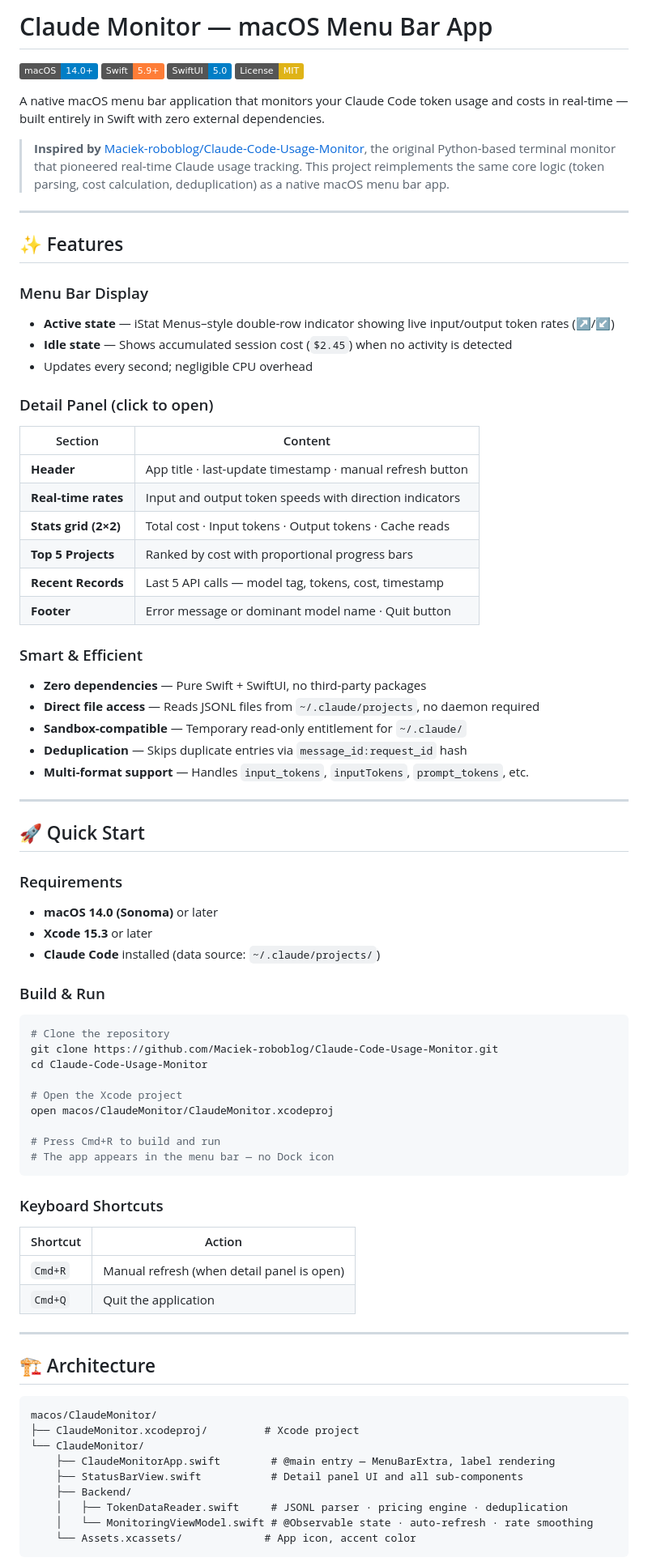
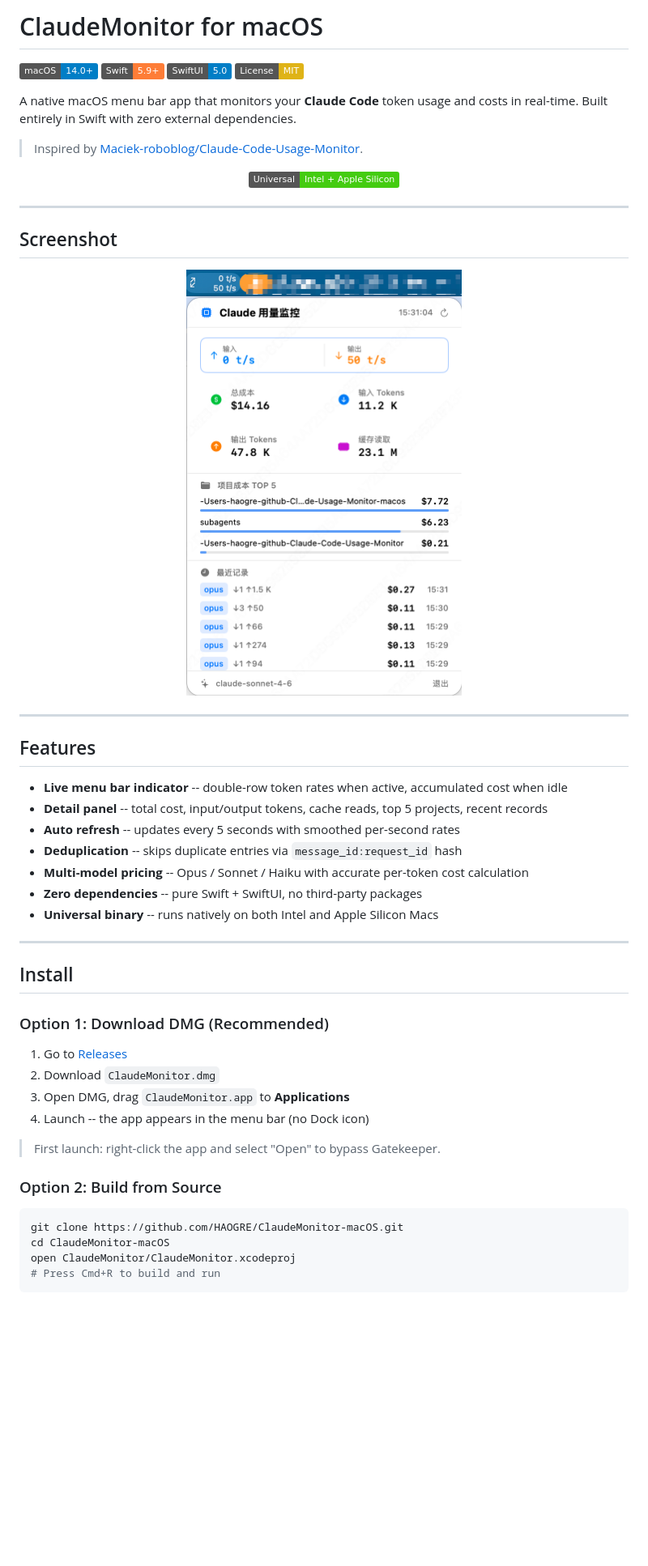
Before and after one commit to HAOGRE/ClaudeTokenMonitorBar-macOS, a Markdown page: README.md, the part around one of its changes. Shown at 81% size. Drawn GitHub-style; pictures changed too: assets/screenshot.png (added); badges without logos; blank space fills up the shorter version.

Commit message:
Improve README and add screenshot
- Simplify structure, add DMG install guide, update links
- Add app screenshot to README

Co-Authored-By: Claude Opus 4.6 <noreply@anthropic.com>

````diff
--- a/README.md
+++ b/README.md
@@ -1,83 +1,57 @@
-# Claude Monitor — macOS Menu Bar App
+# ClaudeMonitor for macOS
 
 [![macOS](https://img.shields.io/badge/macOS-14.0%2B-blue.svg)](https://www.apple.com/macos/)
 [![Swift](https://img.shields.io/badge/Swift-5.9%2B-orange.svg)](https://swift.org/)
 [![SwiftUI](https://img.shields.io/badge/SwiftUI-5.0-blue.svg)](https://developer.apple.com/xcode/swiftui/)
 [![License: MIT](https://img.shields.io/badge/License-MIT-yellow.svg)](https://opensource.org/licenses/MIT)
 
-A native macOS menu bar application that monitors your Claude Code token usage and costs in real-time — built entirely in Swift with zero external dependencies.
+A native macOS menu bar app that monitors your **Claude Code** token usage and costs in real-time. Built entirely in Swift with zero external dependencies.
 
-> **Inspired by** [Maciek-roboblog/Claude-Code-Usage-Monitor](https://github.com/Maciek-roboblog/Claude-Code-Usage-Monitor), the original Python-based terminal monitor that pioneered real-time Claude usage tracking. This project reimplements the same core logic (token parsing, cost calculation, deduplication) as a native macOS menu bar app.
+> Inspired by [Maciek-roboblog/Claude-Code-Usage-Monitor](https://github.com/Maciek-roboblog/Claude-Code-Usage-Monitor).
+
+<p align="center">
+  <img src="https://img.shields.io/badge/Universal-Intel%20%2B%20Apple%20Silicon-brightgreen" alt="Universal Binary" />
+</p>
 
 ---
 
-## ✨ Features
+## Screenshot
 
-### Menu Bar Display
-- **Active state** — iStat Menus–style double-row indicator showing live input/output token rates (↗/↙)
-- **Idle state** — Shows accumulated session cost (`$2.45`) when no activity is detected
-- Updates every second; negligible CPU overhead
-
-### Detail Panel (click to open)
-| Section | Content |
-|---------|---------|
-| **Header** | App title · last-update timestamp · manual refresh button |
-| **Real-time rates** | Input and output token speeds with direction indicators |
-| **Stats grid (2×2)** | Total cost · Input tokens · Output tokens · Cache reads |
-| **Top 5 Projects** | Ranked by cost with proportional progress bars |
-| **Recent Records** | Last 5 API calls — model tag, tokens, cost, timestamp |
-| **Footer** | Error message or dominant model name · Quit button |
-
-### Smart & Efficient
-- **Zero dependencies** — Pure Swift + SwiftUI, no third-party packages
-- **Direct file access** — Reads JSONL files from `~/.claude/projects`, no daemon required
-- **Sandbox-compatible** — Temporary read-only entitlement for `~/.claude/`
-- **Deduplication** — Skips duplicate entries via `message_id:request_id` hash
-- **Multi-format support** — Handles `input_tokens`, `inputTokens`, `prompt_tokens`, etc.
+<p align="center">
+  <img src="assets/screenshot.png" width="340" alt="ClaudeMonitor Screenshot" />
+</p>
 
 ---
 
-## 🚀 Quick Start
+## Features
 
-### Requirements
-- **macOS 14.0 (Sonoma)** or later
-- **Xcode 15.3** or later
-- **Claude Code** installed (data source: `~/.claude/projects/`)
-
-### Build & Run
-
-```bash
-# Clone the repository
-git clone https://github.com/Maciek-roboblog/Claude-Code-Usage-Monitor.git
-cd Claude-Code-Usage-Monitor
-
-# Open the Xcode project
-open macos/ClaudeMonitor/ClaudeMonitor.xcodeproj
-
-# Press Cmd+R to build and run
-# The app appears in the menu bar — no Dock icon
-```
-
-### Keyboard Shortcuts
-
-| Shortcut | Action |
-|----------|--------|
-| `Cmd+R`  | Manual refresh (when detail panel is open) |
-| `Cmd+Q`  | Quit the application |
+- **Live menu bar indicator** -- double-row token rates when active, accumulated cost when idle
+- **Detail panel** -- total cost, input/output tokens, cache reads, top 5 projects, recent records
+- **Auto refresh** -- updates every 5 seconds with smoothed per-second rates
+- **Deduplication** -- skips duplicate entries via `message_id:request_id` hash
+- **Multi-model pricing** -- Opus / Sonnet / Haiku with accurate per-token cost calculation
+- **Zero dependencies** -- pure Swift + SwiftUI, no third-party packages
+- **Universal binary** -- runs natively on both Intel and Apple Silicon Macs
 
 ---
 
-## 🏗️ Architecture
+## Install
 
-```
-macos/ClaudeMonitor/
-├── ClaudeMonitor.xcodeproj/         # Xcode project
-└── ClaudeMonitor/
-    ├── ClaudeMonitorApp.swift        # @main entry — MenuBarExtra, label rendering
-    ├── StatusBarView.swift           # Detail panel UI and all sub-components
-    ├── Backend/
-    │   ├── TokenDataReader.swift     # JSONL parser · pricing engine · deduplication
-    │   └── MonitoringViewModel.swift # @Observable state · auto-refresh · rate smoothing
-    └── Assets.xcassets/             # App icon, accent color
+### Option 1: Download DMG (Recommended)
+
+1. Go to [Releases](https://github.com/HAOGRE/ClaudeMonitor-macOS/releases/latest)
+2. Download `ClaudeMonitor.dmg`
+3. Open DMG, drag `ClaudeMonitor.app` to **Applications**
+4. Launch -- the app appears in the menu bar (no Dock icon)
+
+> First launch: right-click the app and select "Open" to bypass Gatekeeper.
+
+### Option 2: Build from Source
+
+```bash
+git clone https://github.com/HAOGRE/ClaudeMonitor-macOS.git
+cd ClaudeMonitor-macOS
+open ClaudeMonitor/ClaudeMonitor.xcodeproj
+# Press Cmd+R to build and run
 ```
 
````
Also changed, not shown: other parts of README.md (+48 -96 lines).
